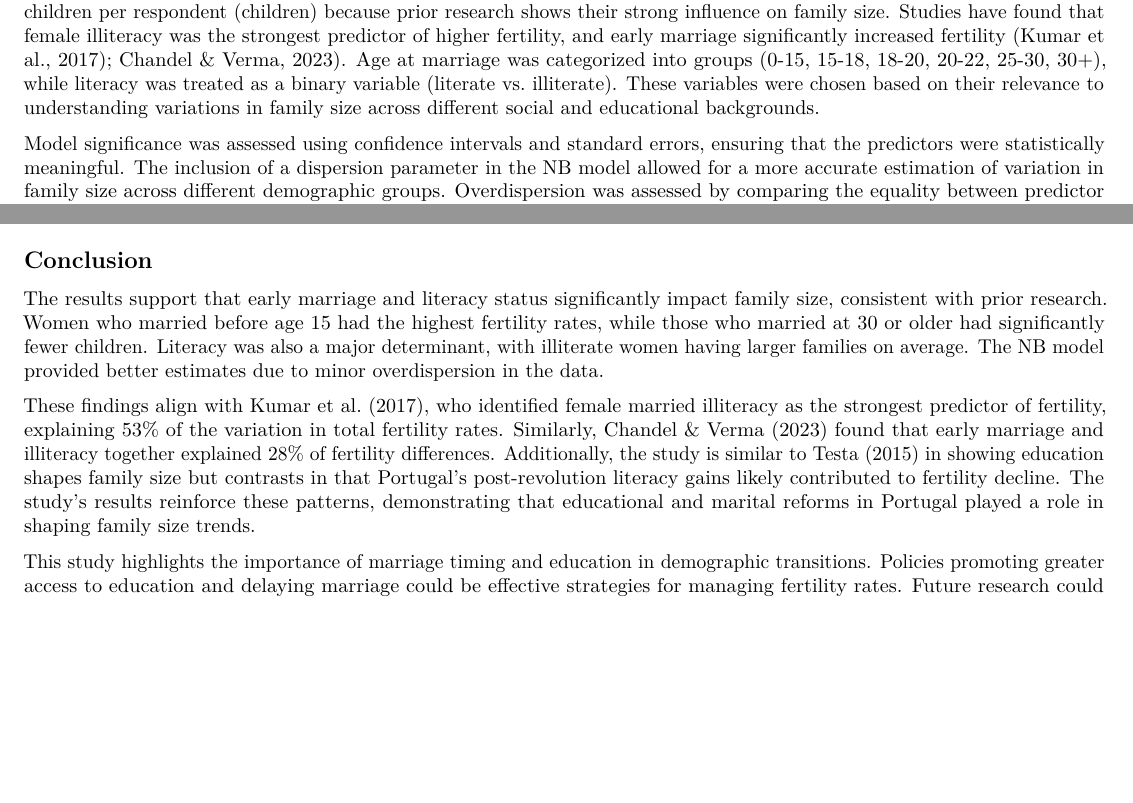
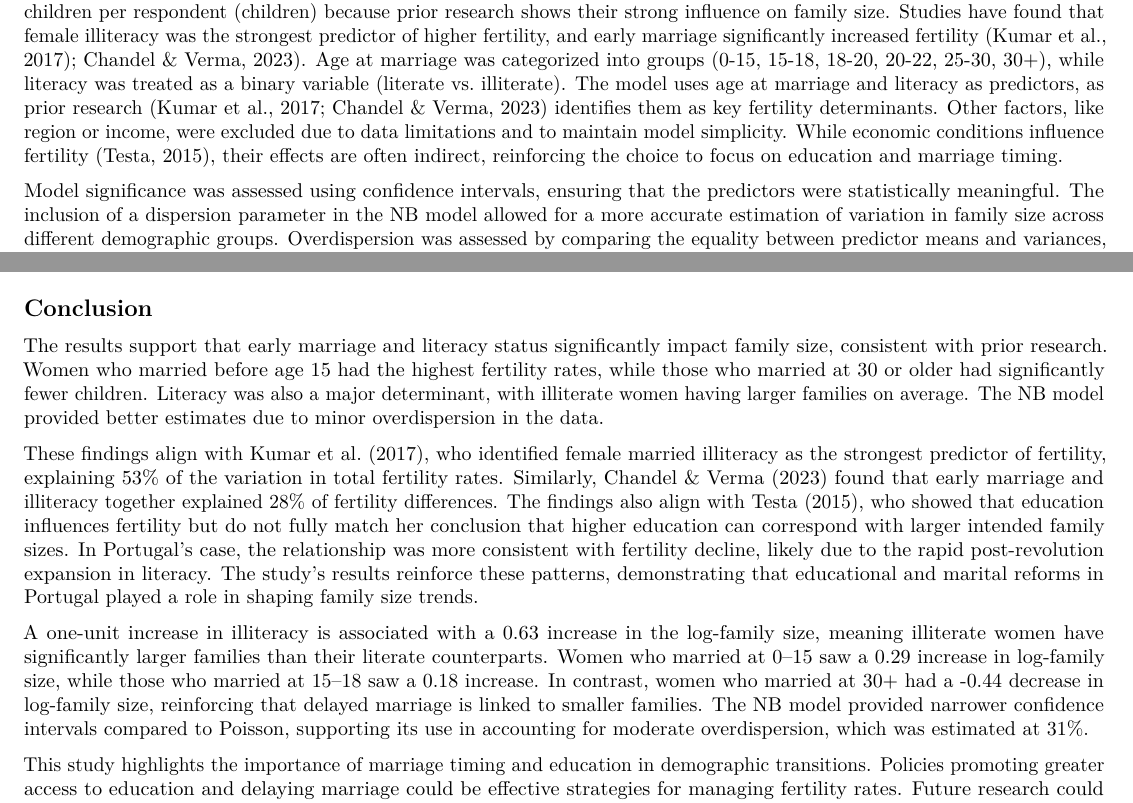
Before and after one commit to karenrni/Analyzing-Portugals-Birth-Rates, an R Markdown document (assignment1.Rmd): two parts of pages 2 and 3 of 4, joined at a grey line, cut so that both start at the same text, the shorter picture padded with empty space. Rendered offline with R 4.5, knitr and Pandoc, then LaTeX, with nearby package versions; some code elsewhere in the file could not run offline; common packages that the code uses without loading them are loaded.

Commit message:
add suggested revisions

````diff
--- a/assignment1.Rmd
+++ b/assignment1.Rmd
@@ -125,9 +125,9 @@ table(portugal$ageMarried)
 The analysis used NB regression to model family size because this approach accounts for overdispersion–where the variance exceeds the mean significantly. Both Poisson and NB regression were applied as overdispersion was anticipated.
 The data for this study comes from the Demographic and Health Surveys (DHS) Portugal dataset (DHS Program, 1980), which provides nationally representative information on marriage, literacy, and family size.
 
-The woman’s age at first marriage (ageMarried) and literacy status (literacy) were chosen as predictors of the total number of children per respondent (children) because prior research shows their strong influence on family size. Studies have found that female illiteracy was the strongest predictor of higher fertility, and early marriage significantly increased fertility (Kumar et al., 2017); Chandel & Verma, 2023). Age at marriage was categorized into groups (0-15, 15-18, 18-20, 20-22, 25-30, 30+), while literacy was treated as a binary variable (literate vs. illiterate). These variables were chosen based on their relevance to understanding variations in family size across different social and educational backgrounds.
+The woman’s age at first marriage (ageMarried) and literacy status (literacy) were chosen as predictors of the total number of children per respondent (children) because prior research shows their strong influence on family size. Studies have found that female illiteracy was the strongest predictor of higher fertility, and early marriage significantly increased fertility (Kumar et al., 2017); Chandel & Verma, 2023). Age at marriage was categorized into groups (0-15, 15-18, 18-20, 20-22, 25-30, 30+), while literacy was treated as a binary variable (literate vs. illiterate). The model uses age at marriage and literacy as predictors, as prior research (Kumar et al., 2017; Chandel & Verma, 2023) identifies them as key fertility determinants. Other factors, like region or income, were excluded due to data limitations and to maintain model simplicity. While economic conditions influence fertility (Testa, 2015), their effects are often indirect, reinforcing the choice to focus on education and marriage timing.
 
-Model significance was assessed using confidence intervals and standard errors, ensuring that the predictors were statistically meaningful. The inclusion of a dispersion parameter in the NB model allowed for a more accurate estimation of variation in family size across different demographic groups. Overdispersion was assessed by comparing the equality between predictor means and variances, as well as by calculating the proportion of variance explained by the predictors. No offset was applied in this analysis, but potential offsets could have included log(months since marriage + 1) to account for different reproductive exposure durations. However, the focus was on modeling family size as observed rather than standardizing based on reproductive time. Zero-inflation was not considered, as expert input confirmed that low birth rates made it unnecessary.
+Model significance was assessed using confidence intervals, ensuring that the predictors were statistically meaningful. The inclusion of a dispersion parameter in the NB model allowed for a more accurate estimation of variation in family size across different demographic groups. Overdispersion was assessed by comparing the equality between predictor means and variances, as well as by calculating the proportion of variance explained by the predictors. No offset was applied in this analysis, but potential offsets could have included log(months since marriage + 1) to account for different reproductive exposure durations. However, the focus was on modeling family size as observed rather than standardizing based on reproductive time. Zero-inflation was not considered, as expert input confirmed that low birth rates made it unnecessary.
 
 ``` {r fig-age-marriage, fig.cap="Left: Histogram of women's age at marriage, showing most married between 18-25, with a peak in the 22-25 category. Right: Boxplot of family size by age at marriage, where earlier marriage is generally associated with larger families, though variation exists across all groups.",  echo=FALSE, results='hide', fig.align='center'}
 
@@ -300,7 +300,9 @@ plot_summs(
 ## Conclusion
 The results support that early marriage and literacy status significantly impact family size, consistent with prior research. Women who married before age 15 had the highest fertility rates, while those who married at 30 or older had significantly fewer children. Literacy was also a major determinant, with illiterate women having larger families on average. The NB model provided better estimates due to minor overdispersion in the data.
 
-These findings align with Kumar et al. (2017), who identified female married illiteracy as the strongest predictor of fertility, explaining 53% of the variation in total fertility rates. Similarly, Chandel & Verma (2023) found that early marriage and illiteracy together explained 28% of fertility differences. Additionally, the study is similar to Testa (2015) in showing education shapes family size but contrasts in that Portugal’s post-revolution literacy gains likely contributed to fertility decline. The study’s results reinforce these patterns, demonstrating that educational and marital reforms in Portugal played a role in shaping family size trends.
+These findings align with Kumar et al. (2017), who identified female married illiteracy as the strongest predictor of fertility, explaining 53% of the variation in total fertility rates. Similarly, Chandel & Verma (2023) found that early marriage and illiteracy together explained 28% of fertility differences. The findings also align with Testa (2015), who showed that education influences fertility but do not fully match her conclusion that higher education can correspond with larger intended family sizes. In Portugal’s case, the relationship was more consistent with fertility decline, likely due to the rapid post-revolution expansion in literacy. The study’s results reinforce these patterns, demonstrating that educational and marital reforms in Portugal played a role in shaping family size trends.
+
+A one-unit increase in illiteracy is associated with a 0.63 increase in the log-family size, meaning illiterate women have significantly larger families than their literate counterparts. Women who married at 0–15 saw a 0.29 increase in log-family size, while those who married at 15–18 saw a 0.18 increase. In contrast, women who married at 30+ had a -0.44 decrease in log-family size, reinforcing that delayed marriage is linked to smaller families. The NB model provided narrower confidence intervals compared to Poisson, supporting its use in accounting for moderate overdispersion, which was estimated at 31%.
 
 This study highlights the importance of marriage timing and education in demographic transitions. Policies promoting greater access to education and delaying marriage could be effective strategies for managing fertility rates. Future research could incorporate other demographic factors like region for further urban-rural disparities and sons for gender-based fertility patterns and a comparison to other eras in Portugal’s history.
 
````
Also changed, not shown: assignment1.pdf, assignment1.Rmd (2 more changed lines).
